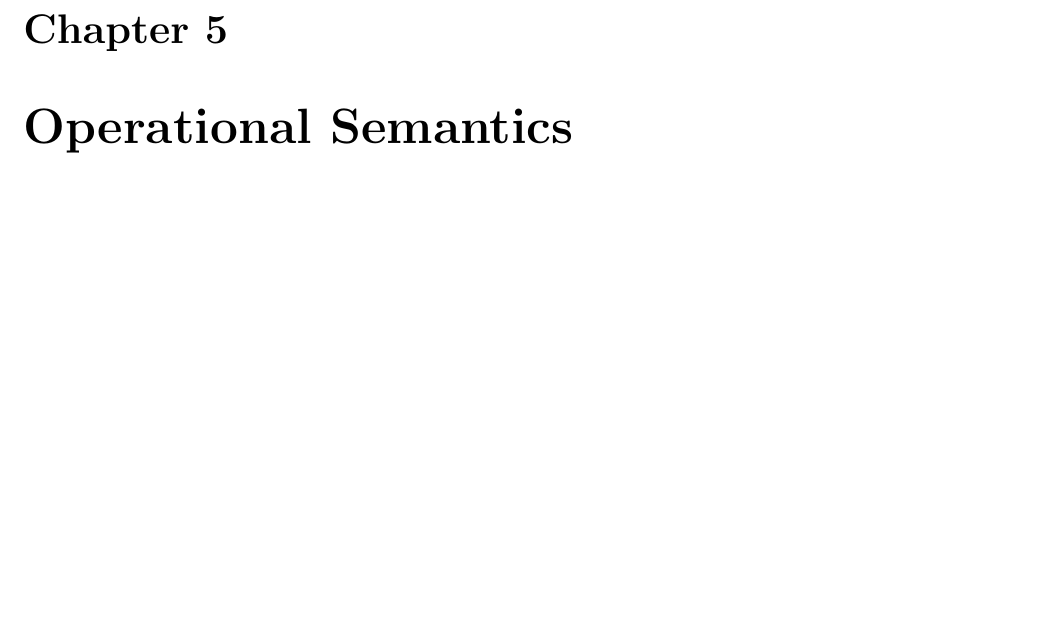
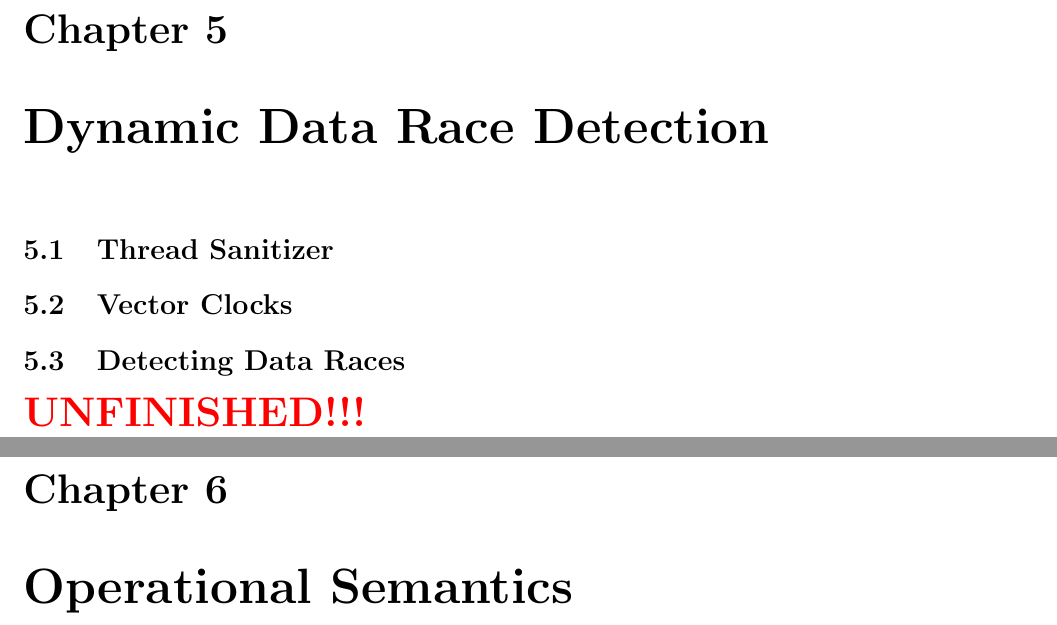
Before and after one commit to OliverKillane/Imperial-Computing-Notes, a LaTeX document (60007 - Theory and Practice of Concurrent Programming/60007 - Theory and Practice of Concurrent Programming.tex, which reads 60007 - Theory and Practice of Concurrent Programming/dynamic_data_race_detection/dynamic_data_race_detection.tex): part of page 36 of 63 before the commit and two parts of pages 36 and 37 of 64 after it, the two joined at a grey line, cut so that both start at the same text, the shorter picture padded with empty space. Compiled offline with pdfLaTeX.

Commit message:
Added skeleton for dynamic data race detection and fixed typos in concurrency

```diff
--- a/60007 - Theory and Practice of Concurrent Programming/60007 - Theory and Practice of Concurrent Programming.tex
+++ b/60007 - Theory and Practice of Concurrent Programming/60007 - Theory and Practice of Concurrent Programming.tex
@@ -57,6 +56,8 @@
 \addchapter{concurrency_in_haskell}
 
 \addchapter{concurrency_in_rust}
+
+\addchapter{dynamic_data_race_detection}
 
 \addchapter{operational_semantics}
 
--- /dev/null
+++ b/60007 - Theory and Practice of Concurrent Programming/dynamic_data_race_detection/dynamic_data_race_detection.tex
@@ -0,0 +1,9 @@
+\chapter{Dynamic Data Race Detection}
+
+\section{Thread Sanitizer}
+
+\section{Vector Clocks}
+
+\section{Detecting Data Races}
+
+\unfinished
```
Also changed, not shown: 60007 - Theory and Practice of Concurrent Programming/concurrency_in_rust/concurrency_in_rust.tex (+1 -1 lines), 60007 - Theory and Practice of Concurrent Programming/concurrent_objects/concurrent_objects.tex (+1 -1 lines), 60007 - Theory and Practice of Concurrent Programming/60007 - Theory and Practice of Concurrent Programming.tex (3 more changed lines), 3 other files.
